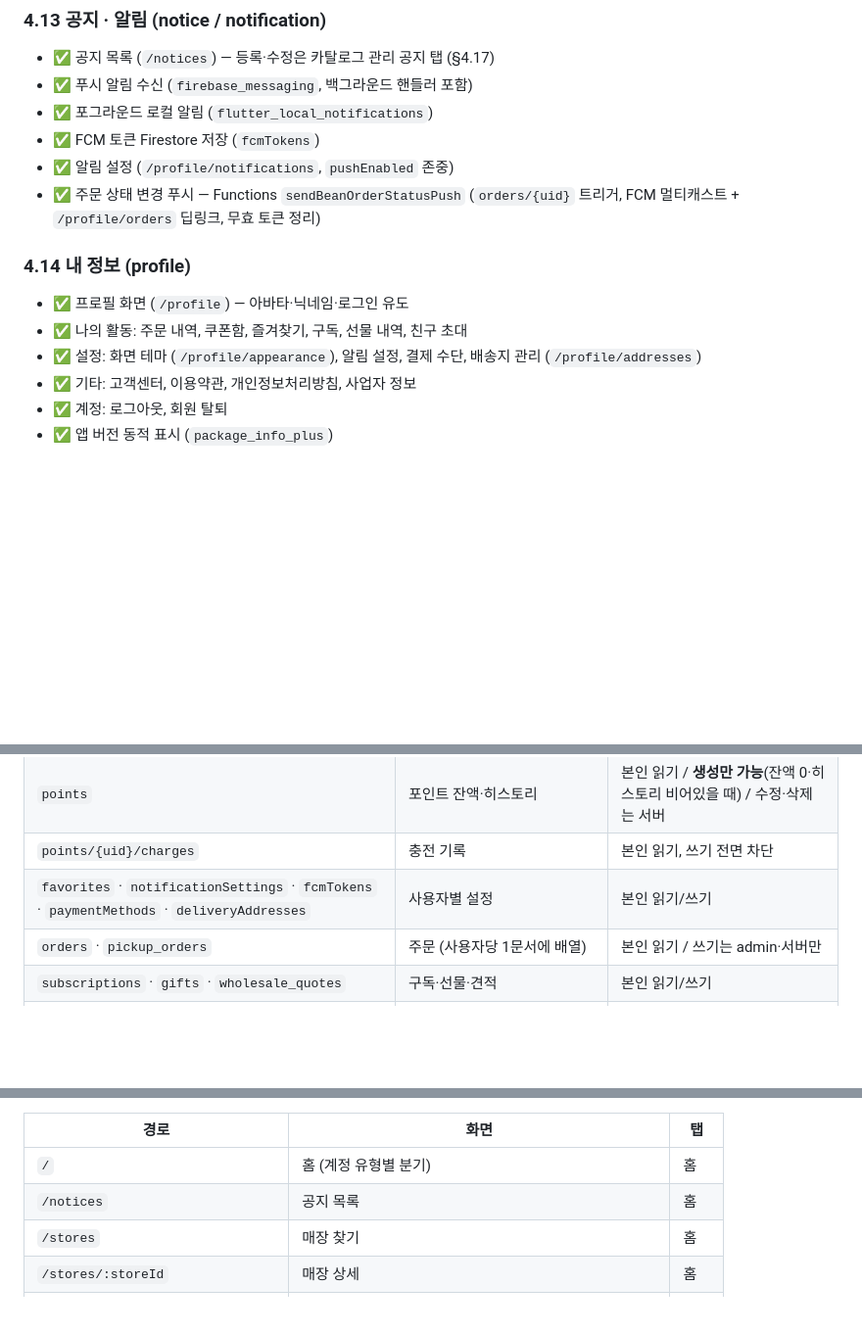
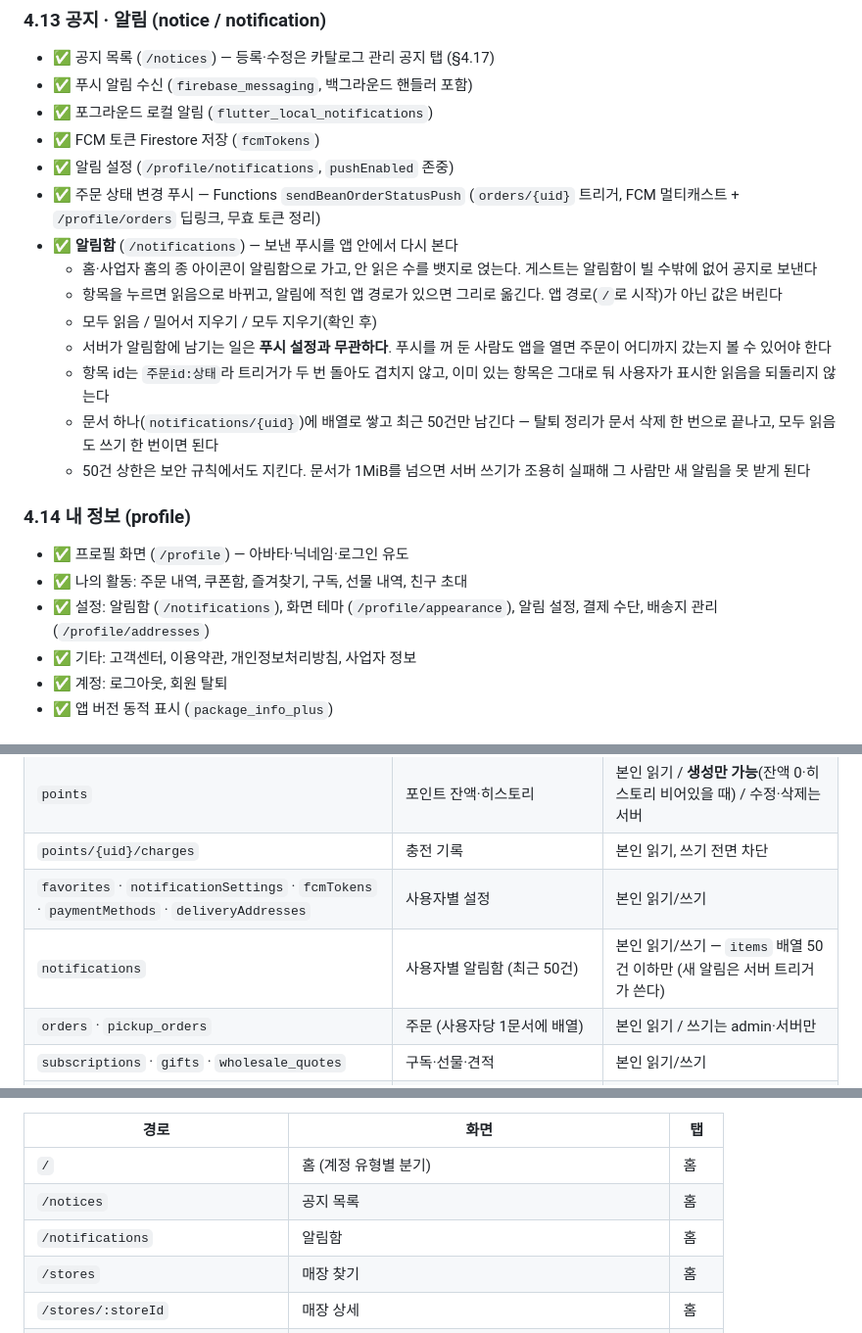
Before and after one commit to suengwone/ethanscafe, a Markdown page: REQUIREMENTS.md, 3 parts joined by grey strips. Shown at 98% size. Rendered like a GitHub page; blank space fills up the shorter version.

Commit message:
Write down the notification feed
Co-Authored-By: Claude Opus 5 (1M context) <noreply@anthropic.com>
Claude-Session: https://claude.ai/code/session_017JBbZvPVzScr1Qo7n3M82b

```diff
--- a/REQUIREMENTS.md
+++ b/REQUIREMENTS.md
@@ -156,11 +156,19 @@
 - ✅ FCM 토큰 Firestore 저장 (`fcmTokens`)
 - ✅ 알림 설정 (`/profile/notifications`, `pushEnabled` 존중)
 - ✅ 주문 상태 변경 푸시 — Functions `sendBeanOrderStatusPush` (`orders/{uid}` 트리거, FCM 멀티캐스트 + `/profile/orders` 딥링크, 무효 토큰 정리)
+- ✅ **알림함** (`/notifications`) — 보낸 푸시를 앱 안에서 다시 본다
+  - 홈·사업자 홈의 종 아이콘이 알림함으로 가고, 안 읽은 수를 뱃지로 얹는다. 게스트는 알림함이 빌 수밖에 없어 공지로 보낸다
+  - 항목을 누르면 읽음으로 바뀌고, 알림에 적힌 앱 경로가 있으면 그리로 옮긴다. 앱 경로(`/`로 시작)가 아닌 값은 버린다
+  - 모두 읽음 / 밀어서 지우기 / 모두 지우기(확인 후)
+  - 서버가 알림함에 남기는 일은 **푸시 설정과 무관하다**. 푸시를 꺼 둔 사람도 앱을 열면 주문이 어디까지 갔는지 볼 수 있어야 한다
+  - 항목 id는 `주문id:상태`라 트리거가 두 번 돌아도 겹치지 않고, 이미 있는 항목은 그대로 둬 사용자가 표시한 읽음을 되돌리지 않는다
+  - 문서 하나(`notifications/{uid}`)에 배열로 쌓고 최근 50건만 남긴다 — 탈퇴 정리가 문서 삭제 한 번으로 끝나고, 모두 읽음도 쓰기 한 번이면 된다
+  - 50건 상한은 보안 규칙에서도 지킨다. 문서가 1MiB를 넘으면 서버 쓰기가 조용히 실패해 그 사람만 새 알림을 못 받게 된다
 
 ### 4.14 내 정보 (profile)
 - ✅ 프로필 화면 (`/profile`) — 아바타·닉네임·로그인 유도
 - ✅ 나의 활동: 주문 내역, 쿠폰함, 즐겨찾기, 구독, 선물 내역, 친구 초대
-- ✅ 설정: 화면 테마 (`/profile/appearance`), 알림 설정, 결제 수단, 배송지 관리 (`/profile/addresses`)
+- ✅ 설정: 알림함 (`/notifications`), 화면 테마 (`/profile/appearance`), 알림 설정, 결제 수단, 배송지 관리 (`/profile/addresses`)
 - ✅ 기타: 고객센터, 이용약관, 개인정보처리방침, 사업자 정보
 - ✅ 계정: 로그아웃, 회원 탈퇴
 - ✅ 앱 버전 동적 표시 (`package_info_plus`)
@@ -279,6 +287,7 @@
 | `points` | 포인트 잔액·히스토리 | 본인 읽기 / **생성만 가능**(잔액 0·히스토리 비어있을 때) / 수정·삭제는 서버 |
 | `points/{uid}/charges` | 충전 기록 | 본인 읽기, 쓰기 전면 차단 |
 | `favorites` · `notificationSettings` · `fcmTokens` · `paymentMethods` · `deliveryAddresses` | 사용자별 설정 | 본인 읽기/쓰기 |
+| `notifications` | 사용자별 알림함 (최근 50건) | 본인 읽기/쓰기 — `items` 배열 50건 이하만 (새 알림은 서버 트리거가 쓴다) |
 | `orders` · `pickup_orders` | 주문 (사용자당 1문서에 배열) | 본인 읽기 / 쓰기는 admin·서버만 |
 | `subscriptions` · `gifts` · `wholesale_quotes` | 구독·선물·견적 | 본인 읽기/쓰기 |
 | `reviews` | 리뷰 | 로그인 사용자 읽기 / 본인만 쓰기 |
@@ -394,6 +403,7 @@
 |------|------|-----|
 | `/` | 홈 (계정 유형별 분기) | 홈 |
 | `/notices` | 공지 목록 | 홈 |
+| `/notifications` | 알림함 | 홈 |
 | `/stores` | 매장 찾기 | 홈 |
 | `/stores/:storeId` | 매장 상세 | 홈 |
 | `/wholesale/quote` | 도매 견적 요청 | 홈 |
```
Also changed, not shown: other parts of REQUIREMENTS.md (+1 -0 lines).
